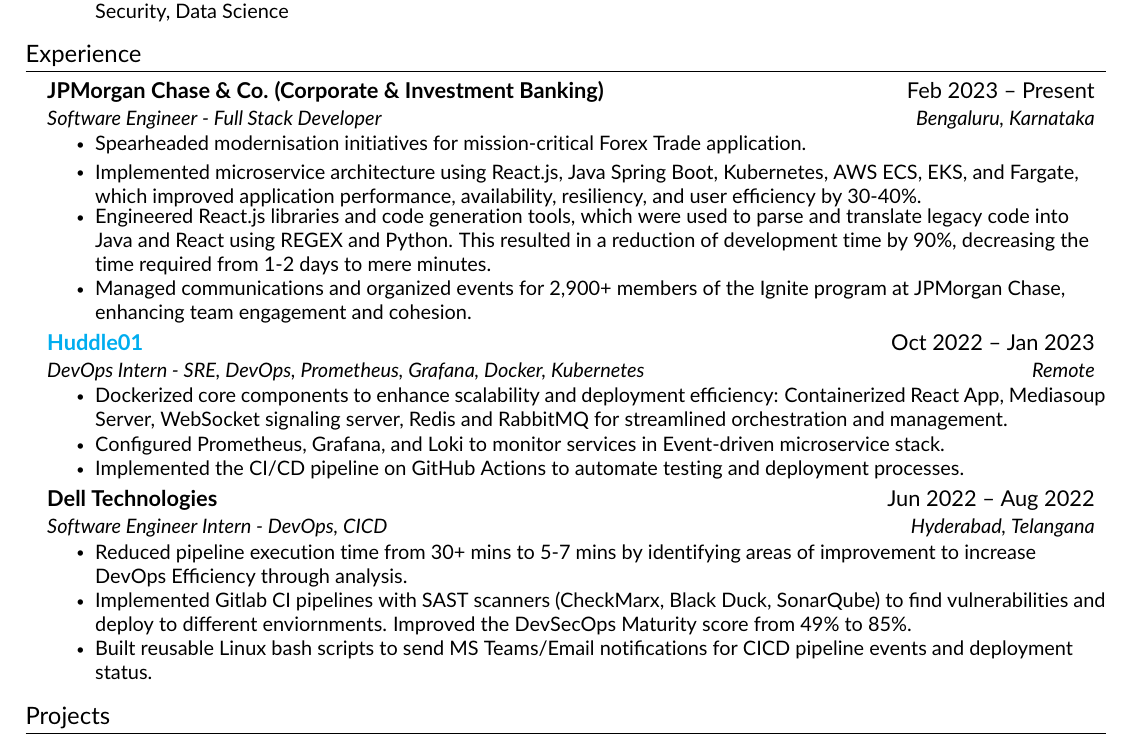
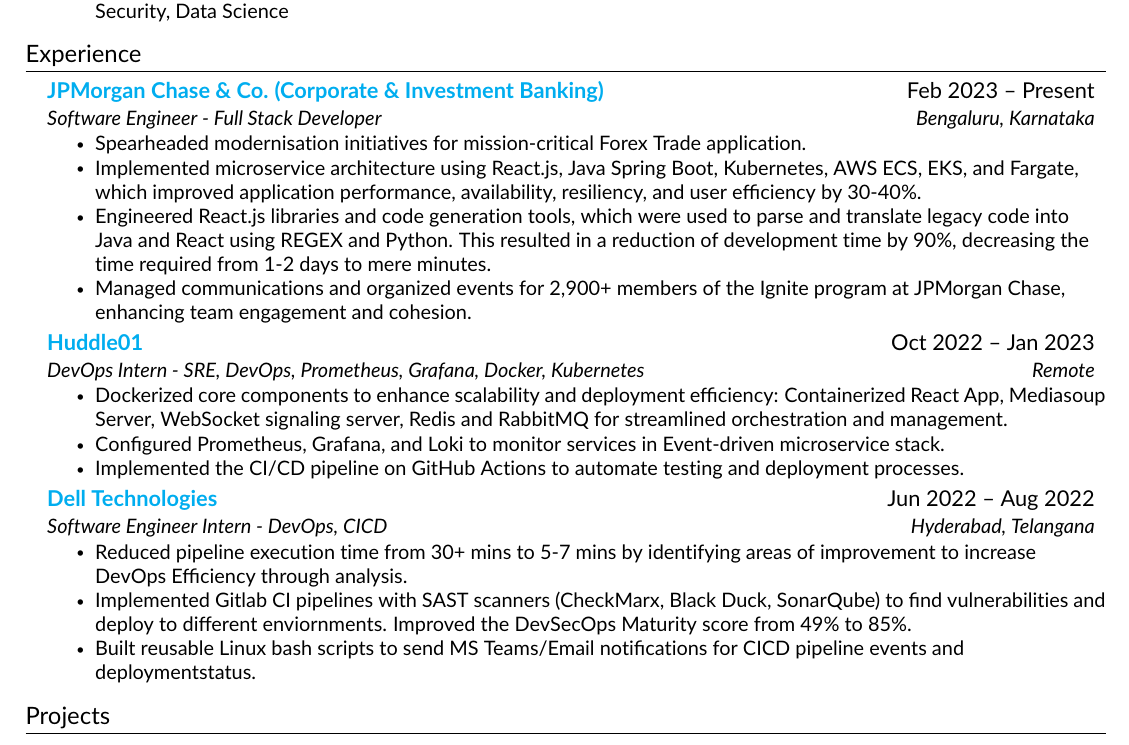
Before and after one commit to manavendrasen/resume, a LaTeX CV (Manavendra_Sen_Resume.tex, which reads src/experience.tex): part of the page, cut so that both start at the same text. Compiled offline with pdfLaTeX.

Commit message:
feat: add links for companies

```diff
--- a/src/experience.tex
+++ b/src/experience.tex
@@ -3,11 +3,11 @@
 \resumeSubHeadingListStart
 
     \resumeSubheading
-    {JPMorgan Chase \& Co. (Corporate \& Investment Banking)}{Feb 2023  -- Present}
+    {\href{https://www.jpmorganchase.com/}{JPMorgan Chase \& Co. (Corporate \& Investment Banking)}}{Feb 2023  -- Present}
     {Software Engineer - Full Stack Developer}{Bengaluru, Karnataka}
     \resumeItemListStart
-        \resumeItem{Spearheaded modernisation initiatives for mission-critical Forex Trade application.
-        \resumeItem{Implemented microservice architecture using React.js, Java Spring Boot, Kubernetes, AWS ECS, EKS, and Fargate, which improved application performance, availability, resiliency, and user efficiency by 30-40\%.}}
+        \resumeItem{Spearheaded modernisation initiatives for mission-critical Forex Trade application.}
+        \resumeItem{Implemented microservice architecture using React.js, Java Spring Boot, Kubernetes, AWS ECS, EKS, and Fargate, which improved application performance, availability, resiliency, and user efficiency by 30-40\%.}
         \resumeItem{Engineered React.js libraries and code generation tools, which were used to parse and translate legacy code into Java and React using REGEX and Python. This resulted in a reduction of development time by 90\%, decreasing the time required from 1-2 days to mere minutes.}
         \resumeItem{Managed communications and organized events for 2,900+ members of the Ignite program at JPMorgan Chase, enhancing team engagement and cohesion.}
     \resumeItemListEnd
@@ -16,18 +16,17 @@
     {\href{https://huddle01.com/}{Huddle01}}{Oct 2022 -- Jan 2023}
     {DevOps Intern - SRE, DevOps, Prometheus, Grafana, Docker, Kubernetes}{Remote}
     \resumeItemListStart
-        \resumeItem{Dockerized core components to enhance scalability and deployment efficiency:
-        Containerized React App, Mediasoup Server, WebSocket signaling server, Redis and RabbitMQ for streamlined orchestration and management.}
+        \resumeItem{Dockerized core components to enhance scalability and deployment efficiency: Containerized React App, Mediasoup Server, WebSocket signaling server, Redis and RabbitMQ for streamlined orchestration and management.}
         \resumeItem{Configured Prometheus, Grafana, and Loki to monitor services in Event-driven microservice stack.}
         \resumeItem{Implemented the CI/CD pipeline on GitHub Actions to automate testing and deployment processes.}
     \resumeItemListEnd
 
     \resumeSubheading
-    {Dell Technologies}{Jun 2022 -- Aug 2022}
+    {\href{https://www.dell.com/en-in}{Dell Technologies}}{Jun 2022 -- Aug 2022}
     {Software Engineer Intern - DevOps, CICD}{Hyderabad, Telangana}
     \resumeItemListStart
         \resumeItem{Reduced pipeline execution time from 30+ mins to 5-7 mins by identifying areas of improvement to increase DevOps Efficiency through analysis.}
         \resumeItem{Implemented Gitlab CI pipelines with SAST scanners (CheckMarx, Black Duck, SonarQube) to find vulnerabilities and deploy to different enviornments. Improved the DevSecOps Maturity score from 49\% to 85\%.}
-        \resumeItem{Built reusable Linux bash scripts to send MS Teams/Email notifications for CICD pipeline events and deployment status.}
+        \resumeItem{Built reusable Linux bash scripts to send MS Teams/Email notifications for CICD pipeline events and deploymentstatus.}
     \resumeItemListEnd
 \resumeSubHeadingListEnd
```
